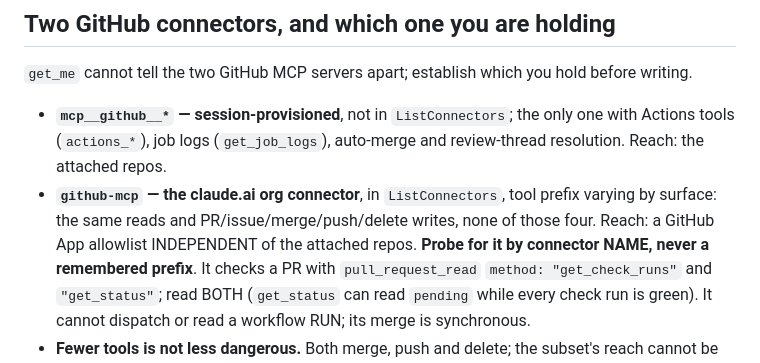
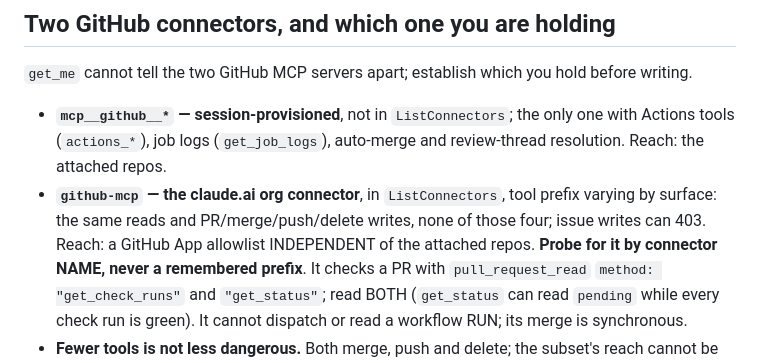
Before and after one commit to Adam-S-Daniel/scratch-claude-001, a Markdown page: .claude/hooks/fleet-guidance.md, the part around the change. Drawn GitHub-style.

```diff
--- a/.claude/hooks/fleet-guidance.md
+++ b/.claude/hooks/fleet-guidance.md
@@ -163,8 +163,8 @@ hold before writing.
   only one with Actions tools (`actions_*`), job logs (`get_job_logs`),
   auto-merge and review-thread resolution. Reach: the attached repos.
 - **`github-mcp` — the claude.ai org connector**, in `ListConnectors`, tool
-  prefix varying by surface: the same reads and PR/issue/merge/push/delete
-  writes, none of those four. Reach: a GitHub App allowlist INDEPENDENT of the
+  prefix varying by surface: the same reads and PR/merge/push/delete writes,
+  none of those four; issue writes can 403. Reach: a GitHub App allowlist INDEPENDENT of the
   attached repos. **Probe for it by connector NAME, never a remembered
   prefix**. It checks a PR with `pull_request_read` `method:
   "get_check_runs"` and `"get_status"`; read BOTH (`get_status` can
```
